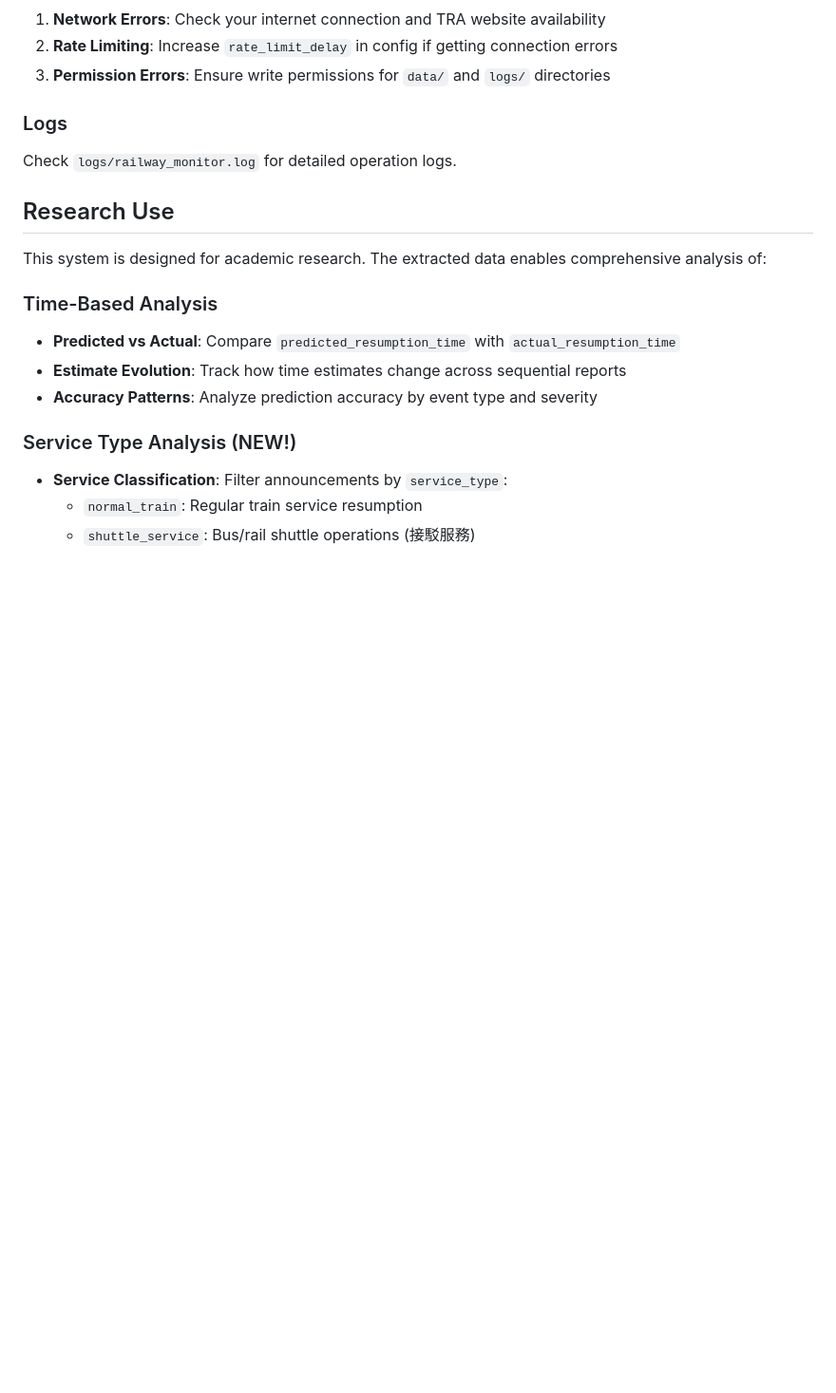
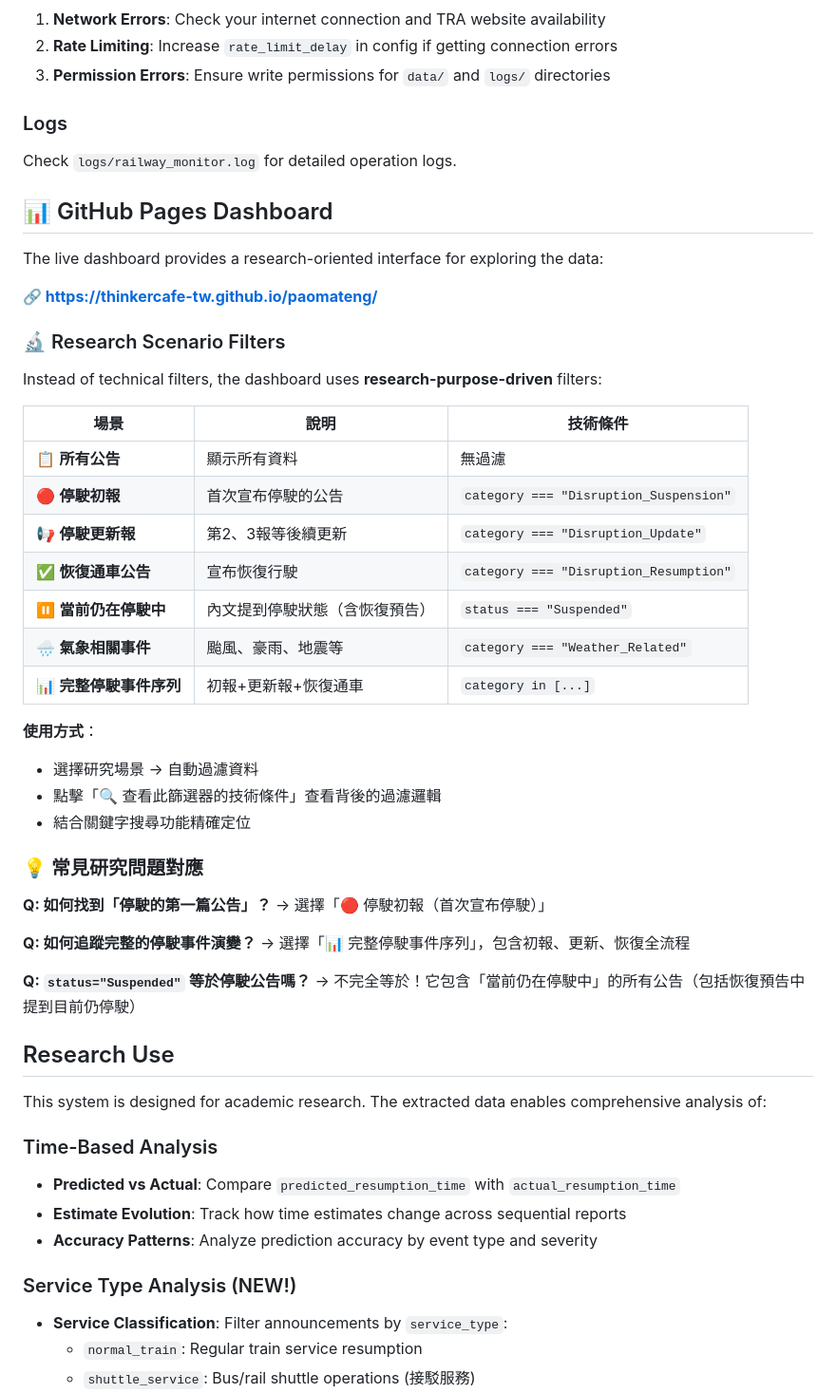
Before and after one commit to ThinkerCafe-tw/paomateng, a Markdown page: README.md, the part around the change. Shown at 95% size. Rendered like a GitHub page; blank space fills up the shorter version.

Commit message:
📚 更新 README：新增 GitHub Pages 研究場景篩選器說明
新增章節：
- 📊 GitHub Pages Dashboard 使用指南
- 🔬 7 種研究場景篩選器說明
- 💡 常見研究問題對應表

說明內容：
- 用研究目的（而非技術術語）描述過濾器
- 提供技術條件對照表
- 解答常見問題（如：status=Suspended 不等於停駛初報）

```diff
--- a/README.md
+++ b/README.md
@@ -235,6 +235,42 @@ mypy src/
 ### Logs
 
 Check `logs/railway_monitor.log` for detailed operation logs.
+
+## 📊 GitHub Pages Dashboard
+
+The live dashboard provides a research-oriented interface for exploring the data:
+
+**🔗 [https://thinkercafe-tw.github.io/paomateng/](https://thinkercafe-tw.github.io/paomateng/)**
+
+### 🔬 Research Scenario Filters
+
+Instead of technical filters, the dashboard uses **research-purpose-driven** filters:
+
+| 場景 | 說明 | 技術條件 |
+|------|------|----------|
+| 📋 **所有公告** | 顯示所有資料 | 無過濾 |
+| 🔴 **停駛初報** | 首次宣布停駛的公告 | `category === "Disruption_Suspension"` |
+| 📢 **停駛更新報** | 第2、3報等後續更新 | `category === "Disruption_Update"` |
+| ✅ **恢復通車公告** | 宣布恢復行駛 | `category === "Disruption_Resumption"` |
+| ⏸️ **當前仍在停駛中** | 內文提到停駛狀態（含恢復預告） | `status === "Suspended"` |
+| 🌧️ **氣象相關事件** | 颱風、豪雨、地震等 | `category === "Weather_Related"` |
+| 📊 **完整停駛事件序列** | 初報+更新報+恢復通車 | `category in [...]` |
+
+**使用方式**：
+- 選擇研究場景 → 自動過濾資料
+- 點擊「🔍 查看此篩選器的技術條件」查看背後的過濾邏輯
+- 結合關鍵字搜尋功能精確定位
+
+### 💡 常見研究問題對應
+
+**Q: 如何找到「停駛的第一篇公告」？**
+→ 選擇「🔴 停駛初報（首次宣布停駛）」
+
+**Q: 如何追蹤完整的停駛事件演變？**
+→ 選擇「📊 完整停駛事件序列」，包含初報、更新、恢復全流程
+
+**Q: `status="Suspended"` 等於停駛公告嗎？**
+→ 不完全等於！它包含「當前仍在停駛中」的所有公告（包括恢復預告中提到目前仍停駛）
 
 ## Research Use
 
```
